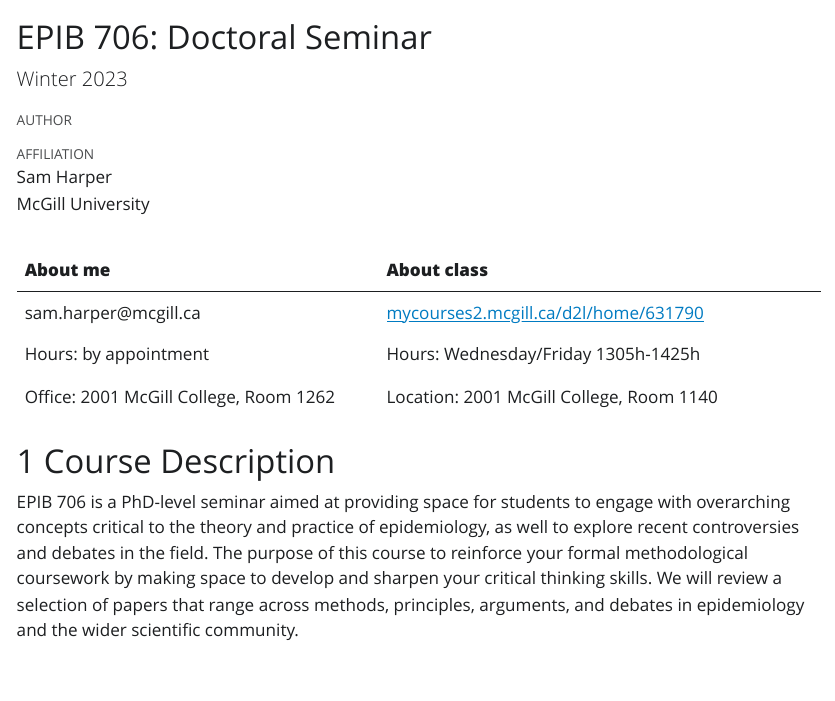
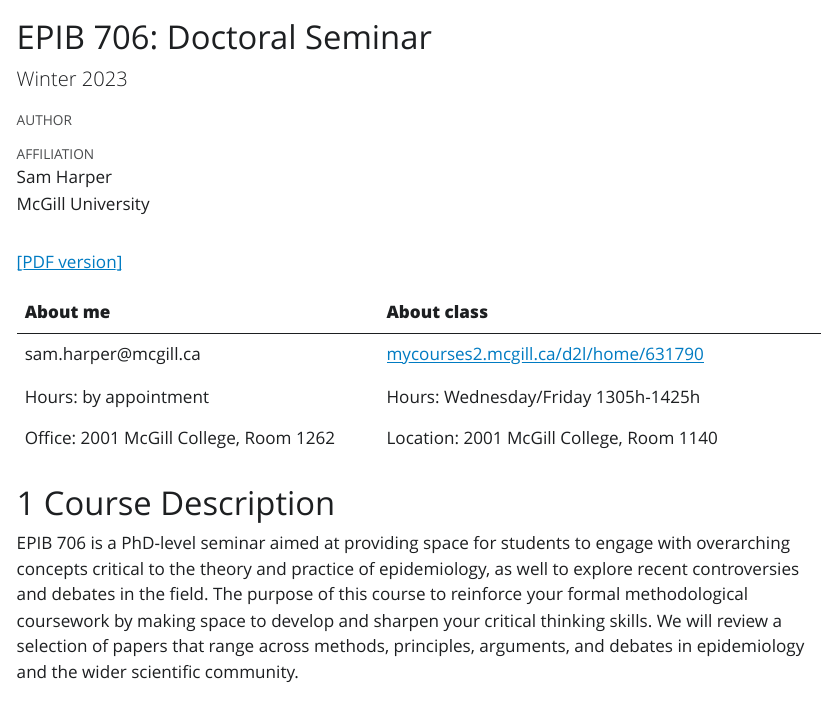
Before and after one commit to sbh4th/epib706, a Quarto document (epib706.qmd): the page in a window 1100 px wide, from its top. The pictures show the output file epib706.html that the author committed with the source, opened offline; Quarto's library style sheets are replaced by a plain one without menus.

Commit message:
Add link to PDF version

````diff
--- a/epib706.qmd
+++ b/epib706.qmd
@@ -37,6 +37,7 @@ classdate <- function(obj, adv) {
  return(fri)
 }
 ```
+[[PDF version]](https://samharper.org/epib706/epib706.pdf)
 
 | **About me**                           | **About class**                                                                      |
 |-----------------------------------------|-------------------------------|
````
Also changed, not shown: epib706.html, 1 other file.
